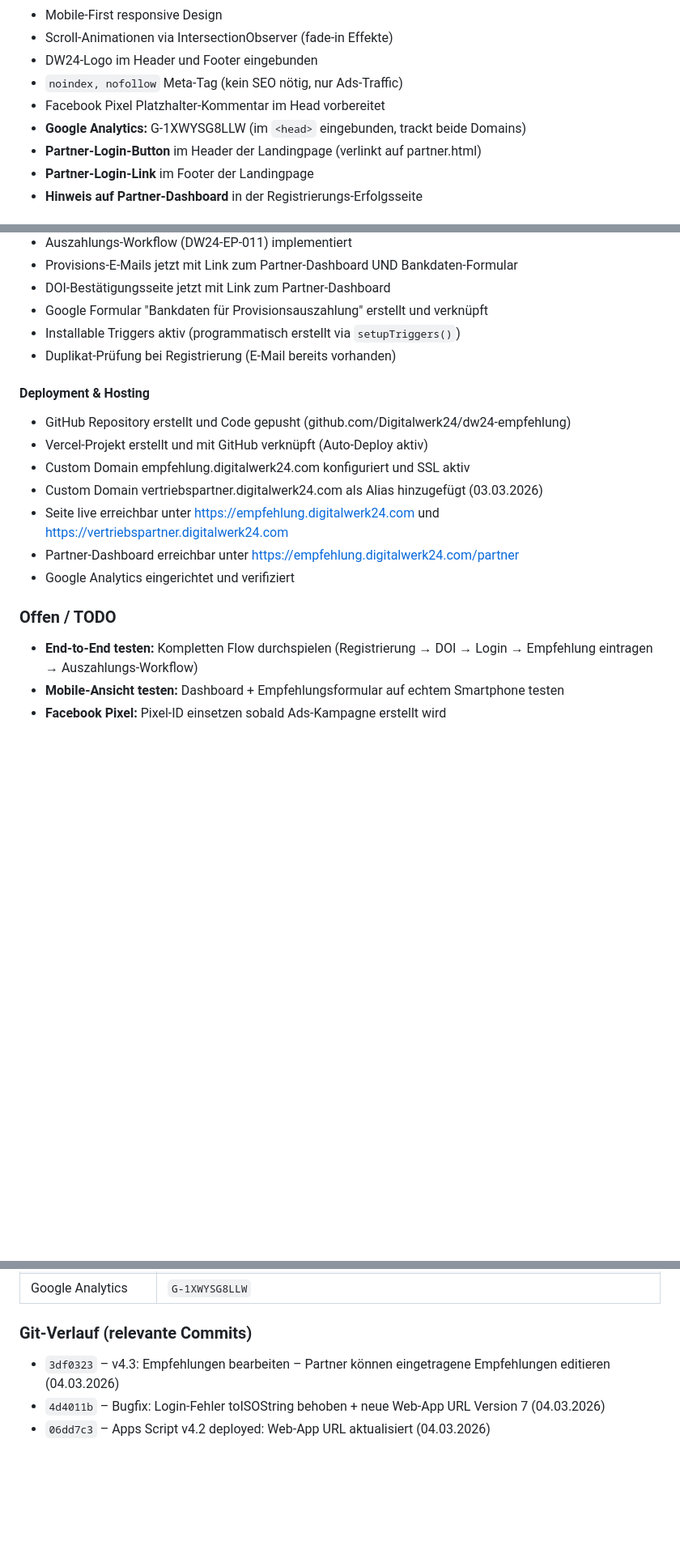
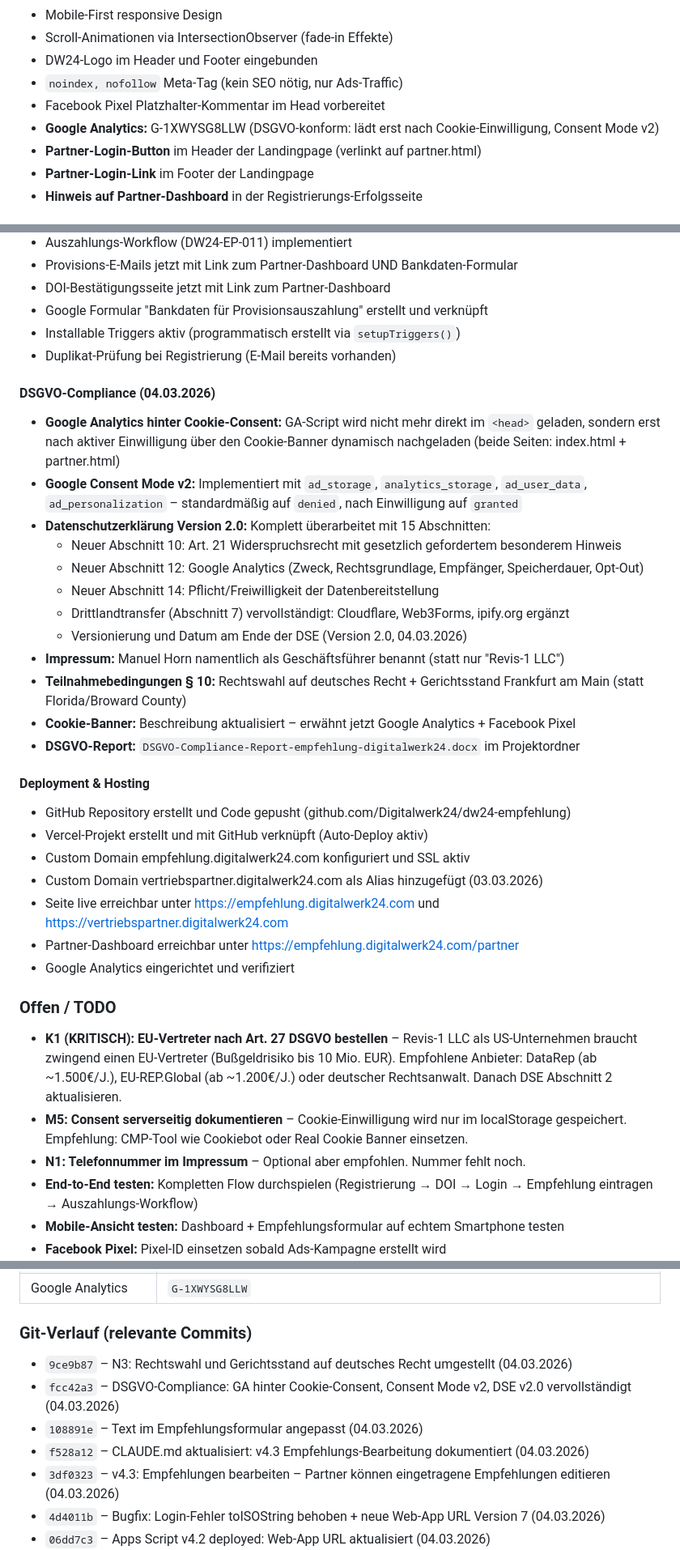
Before and after one commit to Digitalwerk24/dw24-empfehlung, a Markdown page: CLAUDE.md, 3 parts joined by grey strips. Shown at 81% size. GitHub-like rendering; blank space fills up the shorter version.

Commit message:
CLAUDE.md: DSGVO-Compliance-Fixes dokumentiert + offene Findings als TODO
Co-Authored-By: Claude Opus 4.6 <noreply@anthropic.com>

```diff
--- a/CLAUDE.md
+++ b/CLAUDE.md
@@ -353,7 +353,7 @@ Felder:
 - DW24-Logo im Header und Footer eingebunden
 - `noindex, nofollow` Meta-Tag (kein SEO nötig, nur Ads-Traffic)
 - Facebook Pixel Platzhalter-Kommentar im Head vorbereitet
-- **Google Analytics:** G-1XWYSG8LLW (im `<head>` eingebunden, trackt beide Domains)
+- **Google Analytics:** G-1XWYSG8LLW (DSGVO-konform: lädt erst nach Cookie-Einwilligung, Consent Mode v2)
 - **Partner-Login-Button** im Header der Landingpage (verlinkt auf partner.html)
 - **Partner-Login-Link** im Footer der Landingpage
 - **Hinweis auf Partner-Dashboard** in der Registrierungs-Erfolgsseite
@@ -390,6 +390,20 @@ Felder:
 - Installable Triggers aktiv (programmatisch erstellt via `setupTriggers()`)
 - Duplikat-Prüfung bei Registrierung (E-Mail bereits vorhanden)
 
+#### DSGVO-Compliance (04.03.2026)
+- **Google Analytics hinter Cookie-Consent:** GA-Script wird nicht mehr direkt im `<head>` geladen, sondern erst nach aktiver Einwilligung über den Cookie-Banner dynamisch nachgeladen (beide Seiten: index.html + partner.html)
+- **Google Consent Mode v2:** Implementiert mit `ad_storage`, `analytics_storage`, `ad_user_data`, `ad_personalization` – standardmäßig auf `denied`, nach Einwilligung auf `granted`
+- **Datenschutzerklärung Version 2.0:** Komplett überarbeitet mit 15 Abschnitten:
+  - Neuer Abschnitt 10: Art. 21 Widerspruchsrecht mit gesetzlich gefordertem besonderem Hinweis
+  - Neuer Abschnitt 12: Google Analytics (Zweck, Rechtsgrundlage, Empfänger, Speicherdauer, Opt-Out)
+  - Neuer Abschnitt 14: Pflicht/Freiwilligkeit der Datenbereitstellung
+  - Drittlandtransfer (Abschnitt 7) vervollständigt: Cloudflare, Web3Forms, ipify.org ergänzt
+  - Versionierung und Datum am Ende der DSE (Version 2.0, 04.03.2026)
+- **Impressum:** Manuel Horn namentlich als Geschäftsführer benannt (statt nur "Revis-1 LLC")
+- **Teilnahmebedingungen § 10:** Rechtswahl auf deutsches Recht + Gerichtsstand Frankfurt am Main (statt Florida/Broward County)
+- **Cookie-Banner:** Beschreibung aktualisiert – erwähnt jetzt Google Analytics + Facebook Pixel
+- **DSGVO-Report:** `DSGVO-Compliance-Report-empfehlung-digitalwerk24.docx` im Projektordner
+
 #### Deployment & Hosting
 - GitHub Repository erstellt und Code gepusht (github.com/Digitalwerk24/dw24-empfehlung)
 - Vercel-Projekt erstellt und mit GitHub verknüpft (Auto-Deploy aktiv)
@@ -400,6 +414,9 @@ Felder:
 - Google Analytics eingerichtet und verifiziert
 
 ### Offen / TODO
+- **K1 (KRITISCH): EU-Vertreter nach Art. 27 DSGVO bestellen** – Revis-1 LLC als US-Unternehmen braucht zwingend einen EU-Vertreter (Bußgeldrisiko bis 10 Mio. EUR). Empfohlene Anbieter: DataRep (ab ~1.500€/J.), EU-REP.Global (ab ~1.200€/J.) oder deutscher Rechtsanwalt. Danach DSE Abschnitt 2 aktualisieren.
+- **M5: Consent serverseitig dokumentieren** – Cookie-Einwilligung wird nur im localStorage gespeichert. Empfehlung: CMP-Tool wie Cookiebot oder Real Cookie Banner einsetzen.
+- **N1: Telefonnummer im Impressum** – Optional aber empfohlen. Nummer fehlt noch.
 - **End-to-End testen:** Kompletten Flow durchspielen (Registrierung → DOI → Login → Empfehlung eintragen → Auszahlungs-Workflow)
 - **Mobile-Ansicht testen:** Dashboard + Empfehlungsformular auf echtem Smartphone testen
 - **Facebook Pixel:** Pixel-ID einsetzen sobald Ads-Kampagne erstellt wird
@@ -478,6 +497,10 @@ Felder:
 | Google Analytics | `G-1XWYSG8LLW` |
 
 ### Git-Verlauf (relevante Commits)
+- `9ce9b87` – N3: Rechtswahl und Gerichtsstand auf deutsches Recht umgestellt (04.03.2026)
+- `fcc42a3` – DSGVO-Compliance: GA hinter Cookie-Consent, Consent Mode v2, DSE v2.0 vervollständigt (04.03.2026)
+- `108891e` – Text im Empfehlungsformular angepasst (04.03.2026)
+- `f528a12` – CLAUDE.md aktualisiert: v4.3 Empfehlungs-Bearbeitung dokumentiert (04.03.2026)
 - `3df0323` – v4.3: Empfehlungen bearbeiten – Partner können eingetragene Empfehlungen editieren (04.03.2026)
 - `4d4011b` – Bugfix: Login-Fehler toISOString behoben + neue Web-App URL Version 7 (04.03.2026)
 - `06dd7c3` – Apps Script v4.2 deployed: Web-App URL aktualisiert (04.03.2026)
```
Also changed, not shown: other parts of CLAUDE.md (+3 -0 lines).
